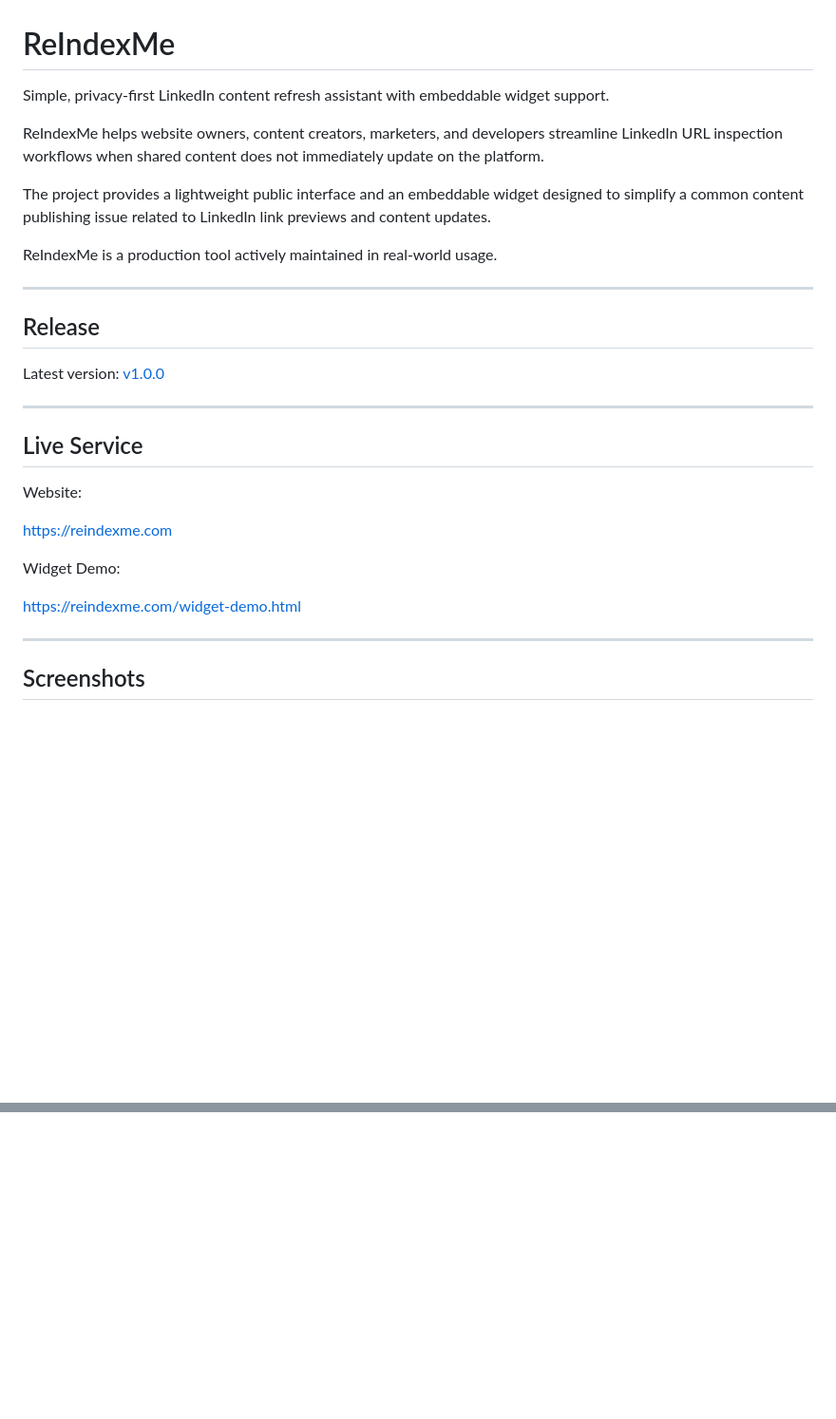
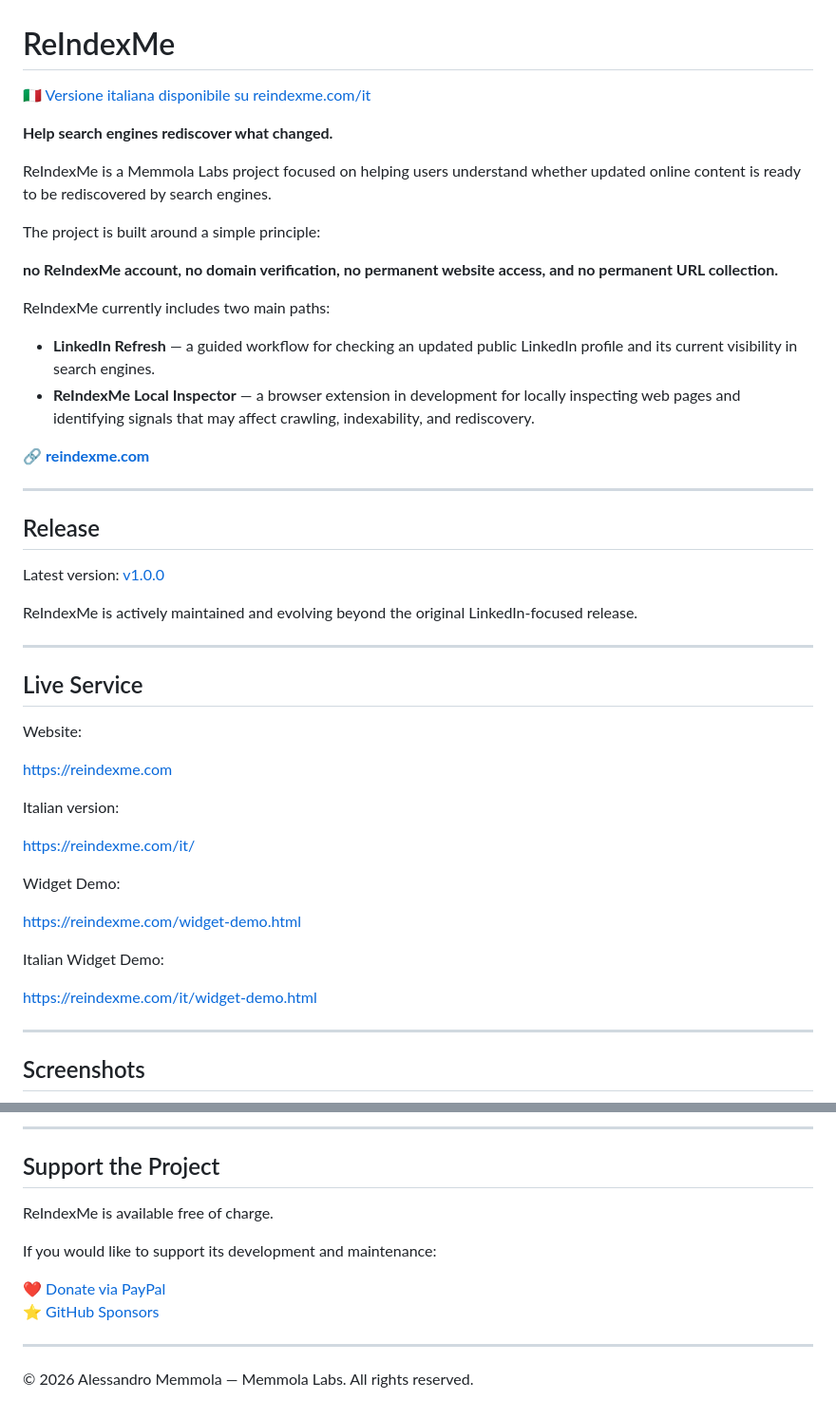
Before and after one commit to alessandromemmola/reindexme, a Markdown page: README.md, 2 parts joined by grey strips. Shown at 95% size. Drawn GitHub-style; blank space fills up the shorter version.

```diff
--- a/README.md
+++ b/README.md
@@ -1,18 +1,29 @@
 # ReIndexMe
 
-Simple, privacy-first LinkedIn content refresh assistant with embeddable widget support.
+🇮🇹 [Versione italiana disponibile su reindexme.com/it](https://reindexme.com/it/)
 
-ReIndexMe helps website owners, content creators, marketers, and developers streamline LinkedIn URL inspection workflows when shared content does not immediately update on the platform.
+**Help search engines rediscover what changed.**
 
-The project provides a lightweight public interface and an embeddable widget designed to simplify a common content publishing issue related to LinkedIn link previews and content updates.
+ReIndexMe is a Memmola Labs project focused on helping users understand whether updated online content is ready to be rediscovered by search engines.
 
-ReIndexMe is a production tool actively maintained in real-world usage.
+The project is built around a simple principle:
+
+**no ReIndexMe account, no domain verification, no permanent website access, and no permanent URL collection.**
+
+ReIndexMe currently includes two main paths:
+
+- **LinkedIn Refresh** — a guided workflow for checking an updated public LinkedIn profile and its current visibility in search engines.
+- **ReIndexMe Local Inspector** — a browser extension in development for locally inspecting web pages and identifying signals that may affect crawling, indexability, and rediscovery.
+
+🔗 **[reindexme.com](https://reindexme.com)**
 
 ---
 
 ## Release
 
 Latest version: [v1.0.0](https://github.com/alessandromemmola/reindexme/releases/tag/v1.0.0)
+
+ReIndexMe is actively maintained and evolving beyond the original LinkedIn-focused release.
 
 ---
 
@@ -22,9 +33,17 @@ Website:
 
 https://reindexme.com
 
+Italian version:
+
+https://reindexme.com/it/
+
 Widget Demo:
 
 https://reindexme.com/widget-demo.html
+
+Italian Widget Demo:
+
+https://reindexme.com/it/widget-demo.html
 
 ---
 
@@ -116,0 +221,14 @@ ReIndexMe is publicly available and free to use. The source repository is public
+---
+
+## Support the Project
+
+ReIndexMe is available free of charge.
+
+If you would like to support its development and maintenance:
+
+❤️ [Donate via PayPal](https://www.paypal.com/donate/?hosted_button_id=BDKSZVWFYY5ZL)
+⭐ [GitHub Sponsors](https://github.com/sponsors/alessandromemmola)
+
+---
+
+© 2026 Alessandro Memmola — Memmola Labs. All rights reserved.
```
Also changed, not shown: other parts of README.md (+126 -41 lines).
